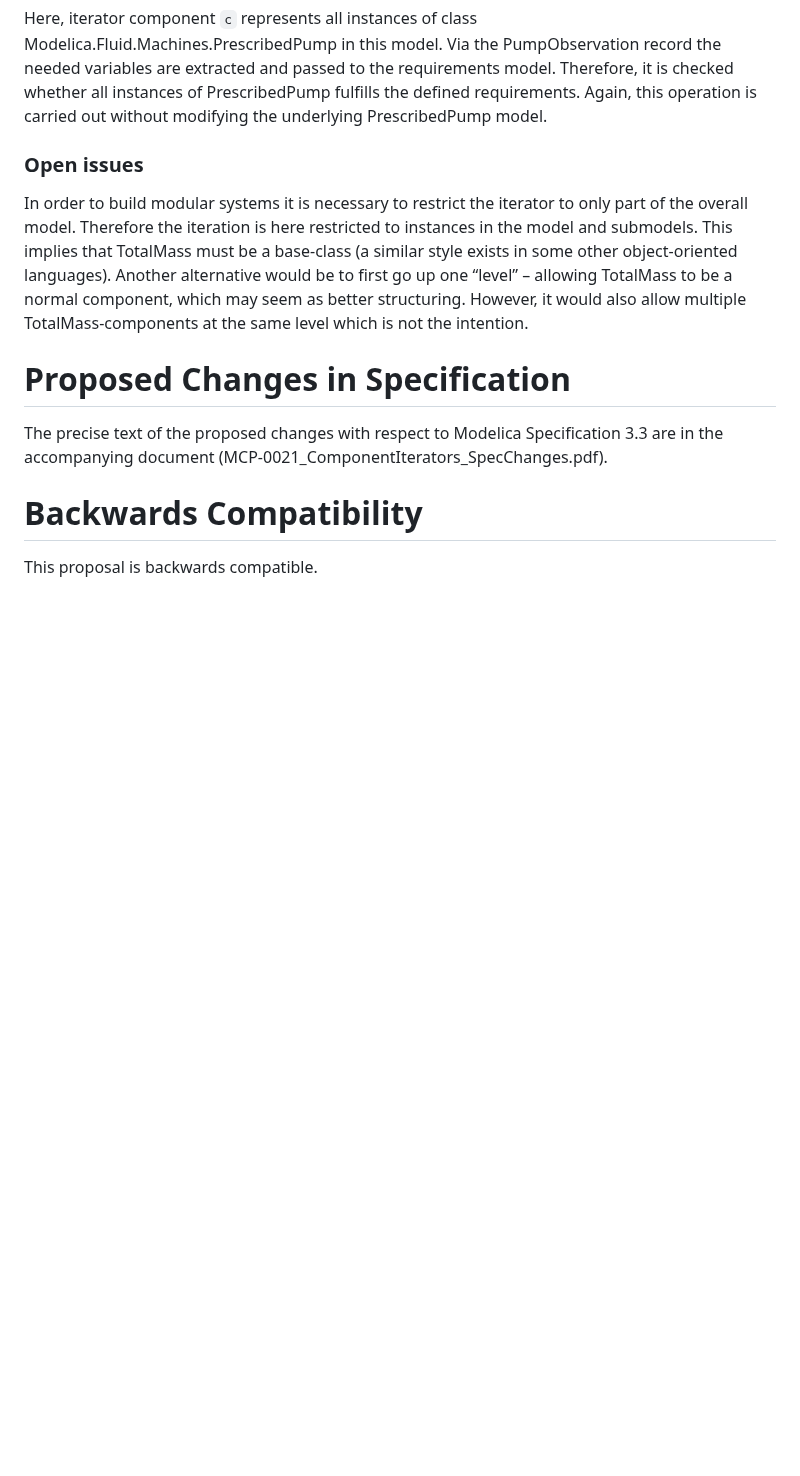
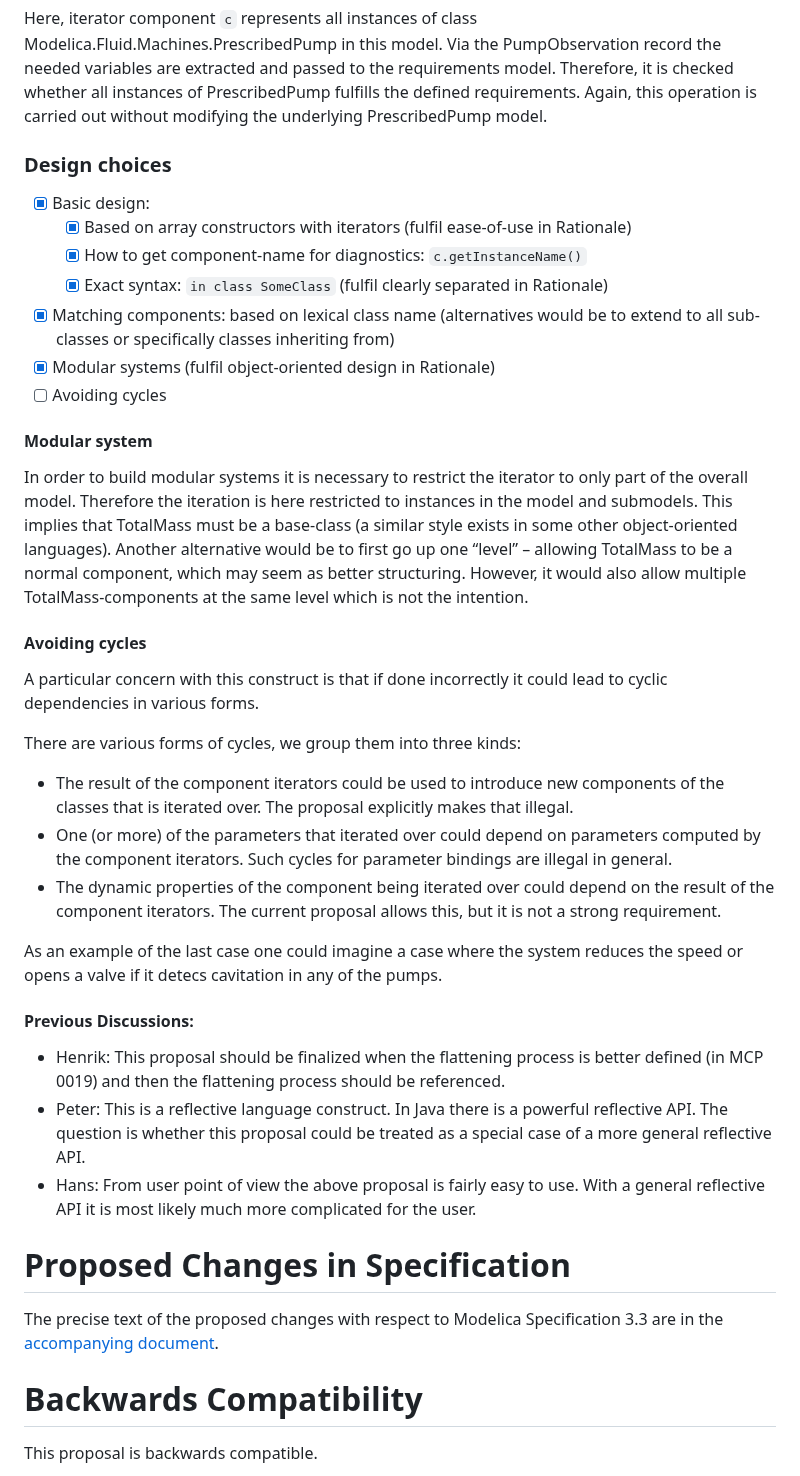
Before and after one commit to modelica/ModelicaSpecification, a Markdown page: RationaleMCP/0021/Readme.md, the part around one of its changes. Drawn GitHub-style; blank space fills up the shorter version.

Commit message:
Update Readme.md
More clearly define current status.
Make rationale and remaining issues more explicit

```diff
--- a/RationaleMCP/0021/Readme.md
+++ b/RationaleMCP/0021/Readme.md
@@ -194,16 +192,46 @@ Via the PumpObservation record the needed variables are extracted and passed to
 Therefore, it is checked whether all instances of PrescribedPump fulfills the defined requirements.
 Again, this operation is carried out without modifying the underlying PrescribedPump model.
 
-### Open issues
+### Design choices
+
+- [x] Basic design:
+  - [x] Based on array constructors with iterators (fulfil ease-of-use in Rationale)
+  - [x] How to get component-name for diagnostics: `c.getInstanceName()`
+  - [x] Exact syntax: `in class SomeClass` (fulfil clearly separated in Rationale)
+- [x] Matching components: based on lexical class name (alternatives would be to extend to all sub-classes or specifically classes inheriting from)
+- [x] Modular systems (fulfil object-oriented design in Rationale)
+- [ ] Avoiding cycles
+
+#### Modular system
+
 In order to build modular systems it is necessary to restrict the iterator to only part of the overall model.
 Therefore the iteration is here restricted to instances in the model and submodels.
 This implies that TotalMass must be a base-class (a similar style exists in some other object-oriented languages).
 Another alternative would be to first go up one “level” – allowing TotalMass to be a normal component, which may seem as better structuring.
 However, it would also allow multiple TotalMass-components at the same level which is not the intention.
 
+#### Avoiding cycles
+
+A particular concern with this construct is that if done incorrectly it could lead to cyclic dependencies in various forms.
+
+There are various forms of cycles, we group them into three kinds:
+* The result of the component iterators could be used to introduce new components of the classes that is iterated over. The proposal explicitly makes that illegal.
+* One (or more) of the parameters that iterated over could depend on parameters computed by the component iterators. Such cycles for parameter bindings are illegal in general.
+* The dynamic properties of the component being iterated over could depend on the result of the component iterators. The current proposal allows this, but it is not a strong requirement.
+
+As an example of the last case one could imagine a case where the system reduces the speed or opens a valve if it detecs cavitation in any of the pumps.
+
+#### Previous Discussions:
+* Henrik: This proposal should be finalized when the flattening process is better defined (in MCP 0019) and
+then the flattening process should be referenced.
+* Peter: This is a reflective language construct. In Java there is a powerful reflective API. The question is
+whether this proposal could be treated as a special case of a more general reflective API.
+* Hans: From user point of view the above proposal is fairly easy to use. With a general reflective API it is
+most likely much more complicated for the user.
+
 # Proposed Changes in Specification
-The precise text of the proposed changes with respect to Modelica Specification 3.3 are in the accompanying
-document (MCP-0021_ComponentIterators_SpecChanges.pdf).
+The precise text of the proposed changes with respect to Modelica Specification 3.3 are in the [accompanying
+document](MCP-0021_ComponentIterators_SpecChanges.pdf).
 
 # Backwards Compatibility
 This proposal is backwards compatible.
```
Also changed, not shown: other parts of RationaleMCP/0021/Readme.md (+28 -22 lines).
